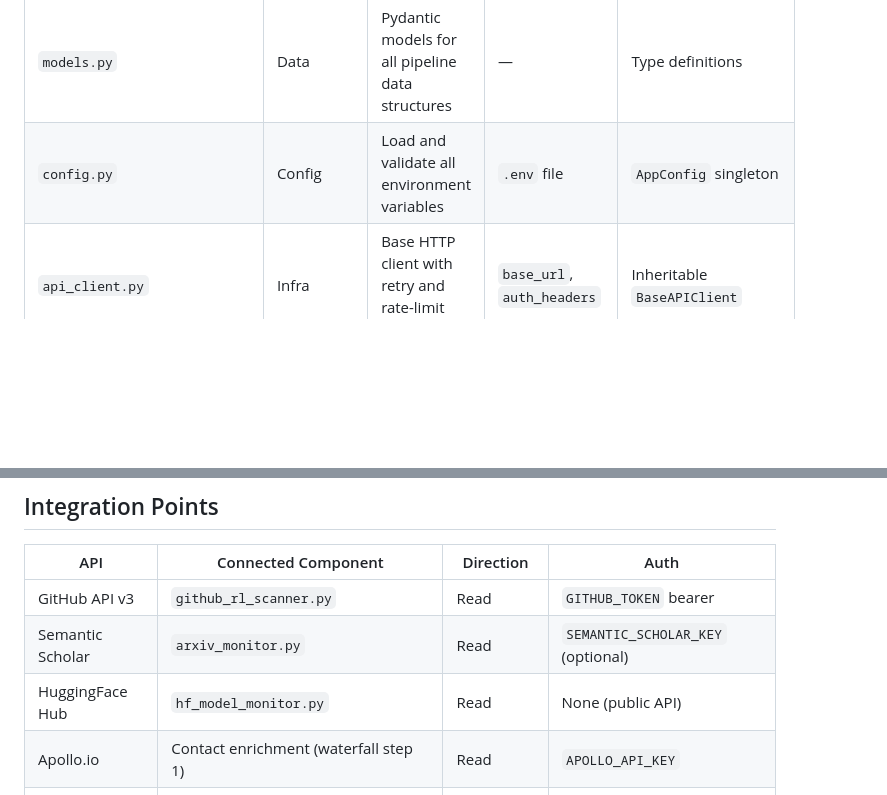
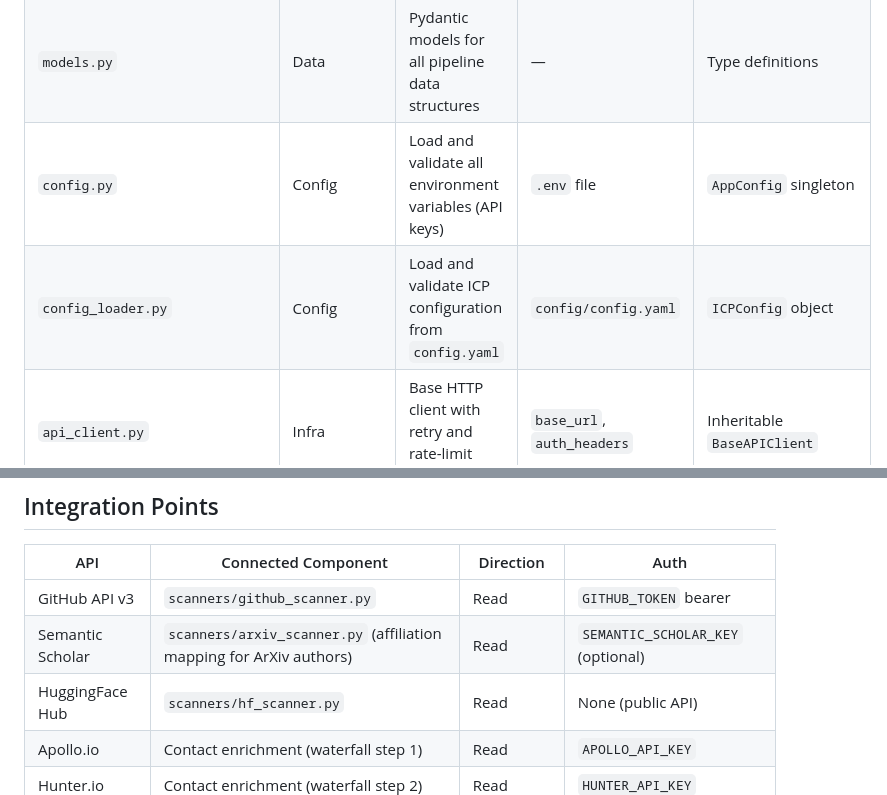
Before and after one commit to sami2919/SignalForce, a Markdown page: docs/architecture.md, 2 parts joined by grey strips. Rendered like a GitHub page; blank space fills up the shorter version.

```diff
--- a/docs/architecture.md
+++ b/docs/architecture.md
@@ -263,7 +272,8 @@ Re-qualification reminder set if outcome is negative
 | `multi_channel_sequencer.py` | Sequencer | Build staggered Email + LinkedIn outreach sequences | Channels, signal type | `list[SequenceStep]` |
 | `signal_stacker.py` | Aggregator | Group signals by company, score, grade ICP | Multiple `ScanResult` JSON files | Ranked `CompanyProfile` JSON |
 | `models.py` | Data | Pydantic models for all pipeline data structures | — | Type definitions |
-| `config.py` | Config | Load and validate all environment variables | `.env` file | `AppConfig` singleton |
+| `config.py` | Config | Load and validate all environment variables (API keys) | `.env` file | `AppConfig` singleton |
+| `config_loader.py` | Config | Load and validate ICP configuration from `config.yaml` | `config/config.yaml` | `ICPConfig` object |
 | `api_client.py` | Infra | Base HTTP client with retry and rate-limit handling | `base_url`, `auth_headers` | Inheritable `BaseAPIClient` |
 
 ### n8n Workflows
@@ -359,9 +369,9 @@ All models use `frozen=True` (Pydantic immutability). Pipeline stages produce ne
 
 | API | Connected Component | Direction | Auth |
 |-----|--------------------|-----------|----|
-| GitHub API v3 | `github_rl_scanner.py` | Read | `GITHUB_TOKEN` bearer |
-| Semantic Scholar | `arxiv_monitor.py` | Read | `SEMANTIC_SCHOLAR_KEY` (optional) |
-| HuggingFace Hub | `hf_model_monitor.py` | Read | None (public API) |
+| GitHub API v3 | `scanners/github_scanner.py` | Read | `GITHUB_TOKEN` bearer |
+| Semantic Scholar | `scanners/arxiv_scanner.py` (affiliation mapping for ArXiv authors) | Read | `SEMANTIC_SCHOLAR_KEY` (optional) |
+| HuggingFace Hub | `scanners/hf_scanner.py` | Read | None (public API) |
 | Apollo.io | Contact enrichment (waterfall step 1) | Read | `APOLLO_API_KEY` |
 | Hunter.io | Contact enrichment (waterfall step 2) | Read | `HUNTER_API_KEY` |
 | Prospeo | Contact enrichment (waterfall step 3) | Read | `PROSPEO_API_KEY` |
```
Also changed, not shown: other parts of docs/architecture.md (+39 -21 lines), CLAUDE.md (+22 -11 lines).
